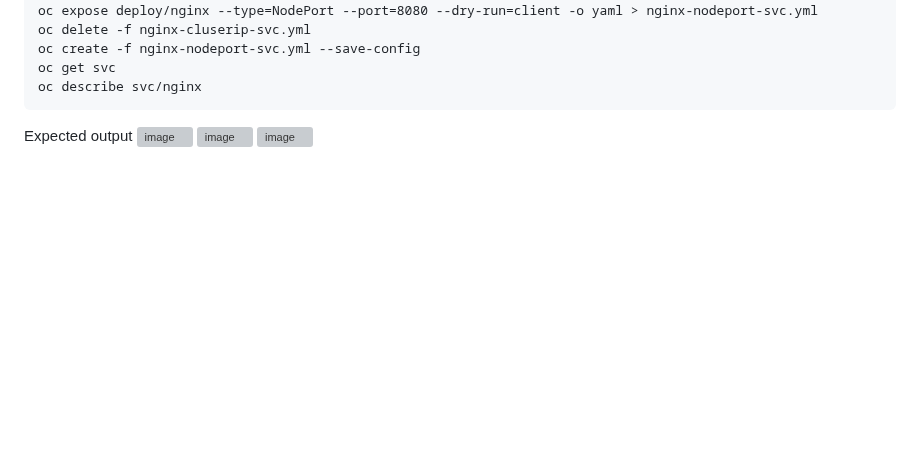
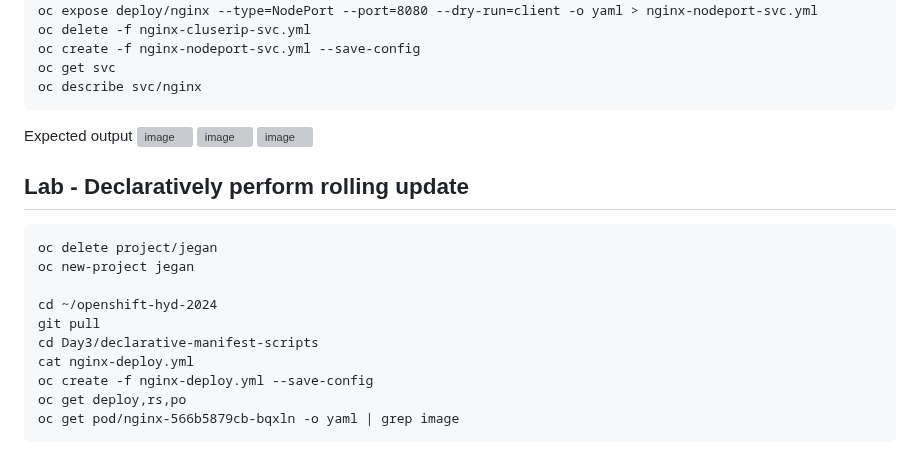
Before and after one commit to tektutor/openshift-hyd-2024, a Markdown page: Day3/README.md, the part around one of its changes. Drawn GitHub-style; blank space fills up the shorter version; grey boxes are pictures that could not be loaded.

````diff
--- a/Day3/README.md
+++ b/Day3/README.md
@@ -189,3 +189,18 @@ Expected output
 ![image](https://github.com/user-attachments/assets/ad391882-82ec-4d2b-a12c-8678f526fd9c)
 ![image](https://github.com/user-attachments/assets/d8e419a0-639a-42d7-835b-c447489546f8)
 ![image](https://github.com/user-attachments/assets/54680e53-56e6-4fdd-afa9-70226e71d821)
+
+## Lab - Declaratively perform rolling update
+```
+oc delete project/jegan
+oc new-project jegan
+
+cd ~/openshift-hyd-2024
+git pull
+cd Day3/declarative-manifest-scripts
+cat nginx-deploy.yml
+oc create -f nginx-deploy.yml --save-config
+oc get deploy,rs,po
+oc get pod/nginx-566b5879cb-bqxln -o yaml | grep image
+```
+
````
Also changed, not shown: other parts of Day3/README.md (+4 -0 lines).
